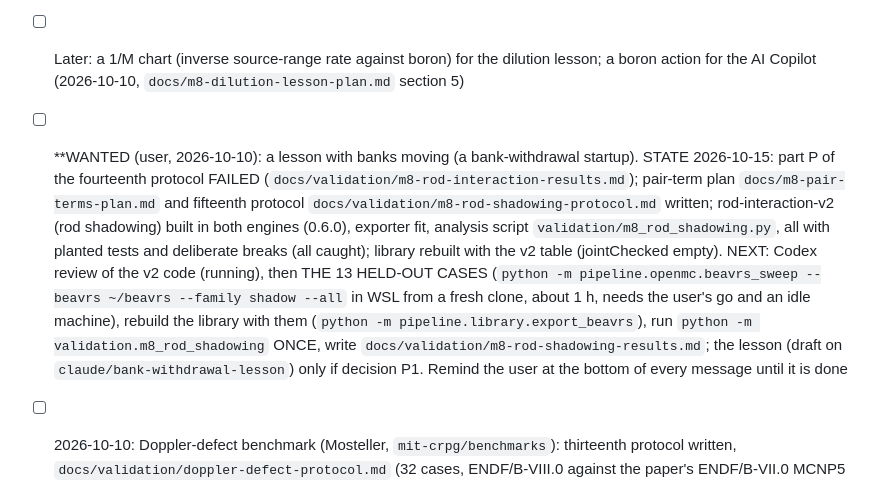
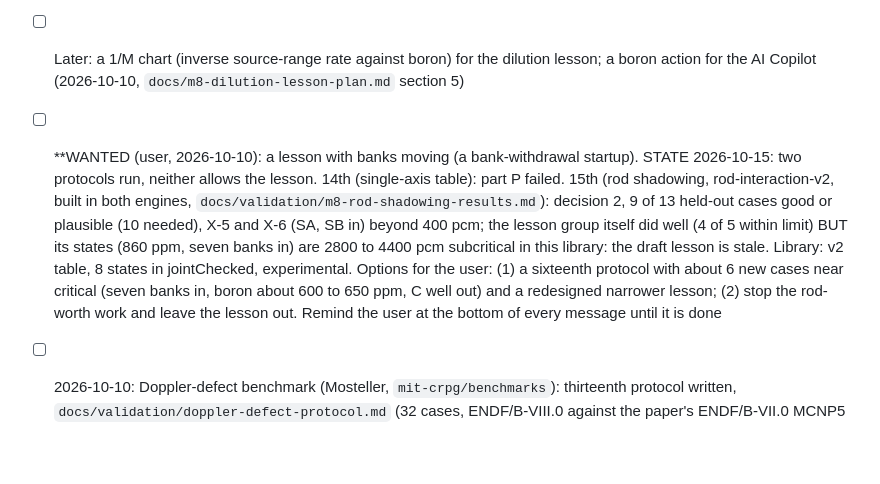
Before and after one commit to bluetyde/raft, a Markdown page: TODO.md, the part around the change. Drawn GitHub-style; blank space fills up the shorter version.

Commit message:
TODO: state after the fifteenth protocol
Co-Authored-By: Claude Sonnet 5.5 <noreply@anthropic.com>

```diff
--- a/TODO.md
+++ b/TODO.md
@@ -204,6 +204,6 @@ ROS3P and golden vectors done since; M1 GO on 2026-09-27.
 - [x] 2026-09-25: License set to MIT (provisional)
 - [x] 2026-09-25: Tooling survey (docs/TOOLING.md). Existing simulators checked (JSI already has one; gap statement updated); benchmark ID confirmed `IEU-COMP-THERM-003`; ZrH S(α,β) covers 296–1200 K (no NJOY needed); OpenMC 0.15.3 has IFP tallies
 - [ ] Later: a 1/M chart (inverse source-range rate against boron) for the dilution lesson; a boron action for the AI Copilot (2026-10-10, `docs/m8-dilution-lesson-plan.md` section 5)
-- [ ] **WANTED (user, 2026-10-10): a lesson with banks moving (a bank-withdrawal startup). STATE 2026-10-15: part P of the fourteenth protocol FAILED (`docs/validation/m8-rod-interaction-results.md`); pair-term plan `docs/m8-pair-terms-plan.md` and fifteenth protocol `docs/validation/m8-rod-shadowing-protocol.md` written; rod-interaction-v2 (rod shadowing) built in both engines (0.6.0), exporter fit, analysis script `validation/m8_rod_shadowing.py`, all with planted tests and deliberate breaks (all caught); library rebuilt with the v2 table (jointChecked empty). NEXT: Codex review of the v2 code (running), then THE 13 HELD-OUT CASES (`python -m pipeline.openmc.beavrs_sweep --beavrs ~/beavrs --family shadow --all` in WSL from a fresh clone, about 1 h, needs the user's go and an idle machine), rebuild the library with them (`python -m pipeline.library.export_beavrs`), run `python -m validation.m8_rod_shadowing` ONCE, write `docs/validation/m8-rod-shadowing-results.md`; the lesson (draft on `claude/bank-withdrawal-lesson`) only if decision P1. Remind the user at the bottom of every message until it is done
+- [ ] **WANTED (user, 2026-10-10): a lesson with banks moving (a bank-withdrawal startup). STATE 2026-10-15: two protocols run, neither allows the lesson. 14th (single-axis table): part P failed. 15th (rod shadowing, rod-interaction-v2, built in both engines, `docs/validation/m8-rod-shadowing-results.md`): decision 2, 9 of 13 held-out cases good or plausible (10 needed), X-5 and X-6 (SA, SB in) beyond 400 pcm; the lesson group itself did well (4 of 5 within limit) BUT its states (860 ppm, seven banks in) are 2800 to 4400 pcm subcritical in this library: the draft lesson is stale. Library: v2 table, 8 states in jointChecked, experimental. Options for the user: (1) a sixteenth protocol with about 6 new cases near critical (seven banks in, boron about 600 to 650 ppm, C well out) and a redesigned narrower lesson; (2) stop the rod-worth work and leave the lesson out. Remind the user at the bottom of every message until it is done
 - [ ] 2026-10-10: Doppler-defect benchmark (Mosteller, `mit-crpg/benchmarks`): thirteenth protocol written, `docs/validation/doppler-defect-protocol.md` (32 cases, ENDF/B-VIII.0 against the paper's ENDF/B-VII.0 MCNP5 results); next: the data files and test, the runner and analysis with a planted test, one run (about 1 to 2 h), results note. Candidate for a scripts hand-off to a cheaper model (`claude-delegate`) once the protocol is committed
 - [x] 2026-10-11: Doppler-defect benchmark (thirteenth protocol) run once and analysed: 15 of 15 computed cases good or plausible, UO2 systematic deficit +5.8 %, one case unconverged; results `docs/validation/doppler-defect-results.md` on branch `claude/doppler-scripts` (pushed, not merged to main); the fuel Doppler is not the cause of the BEAVRS coefficient error
```
